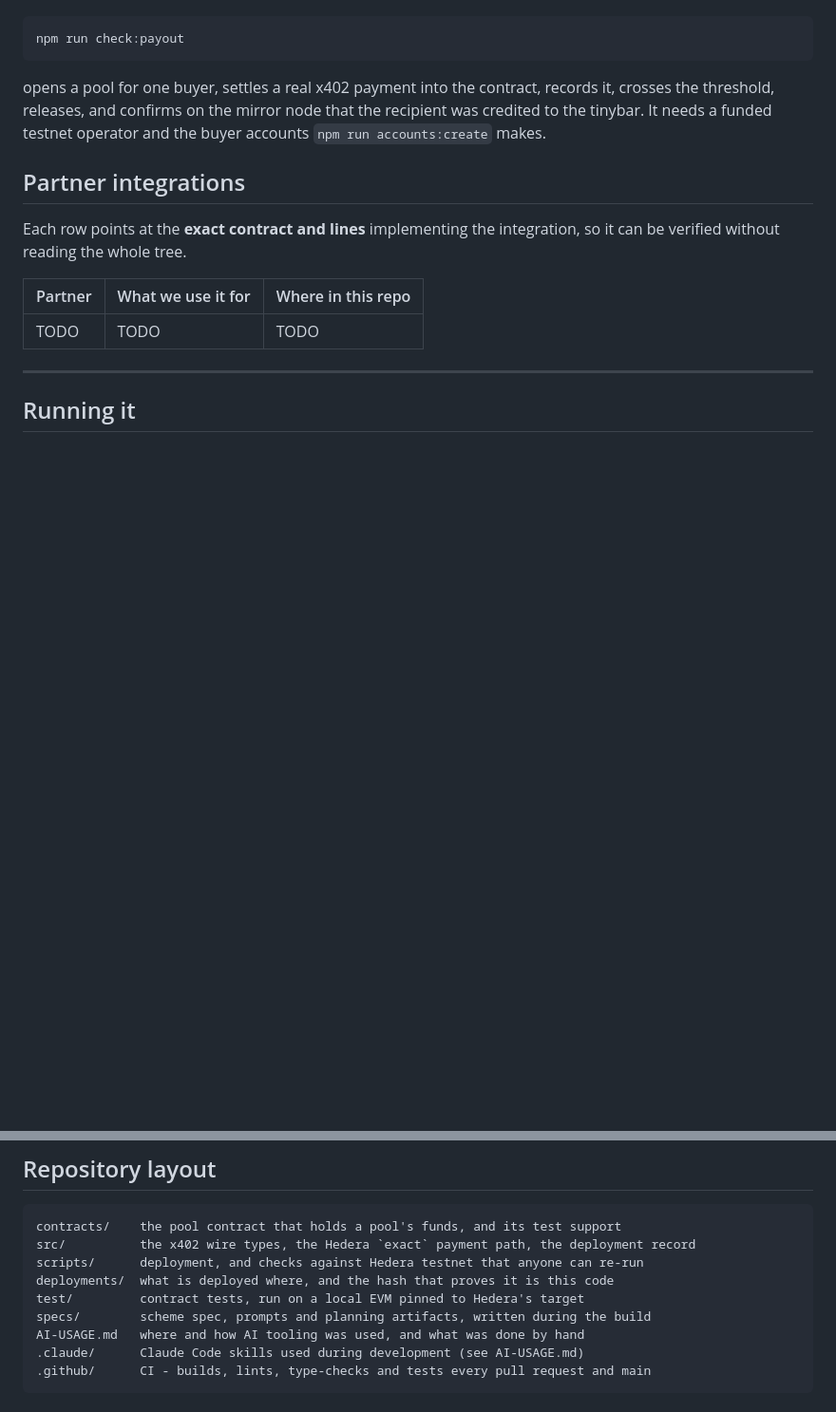
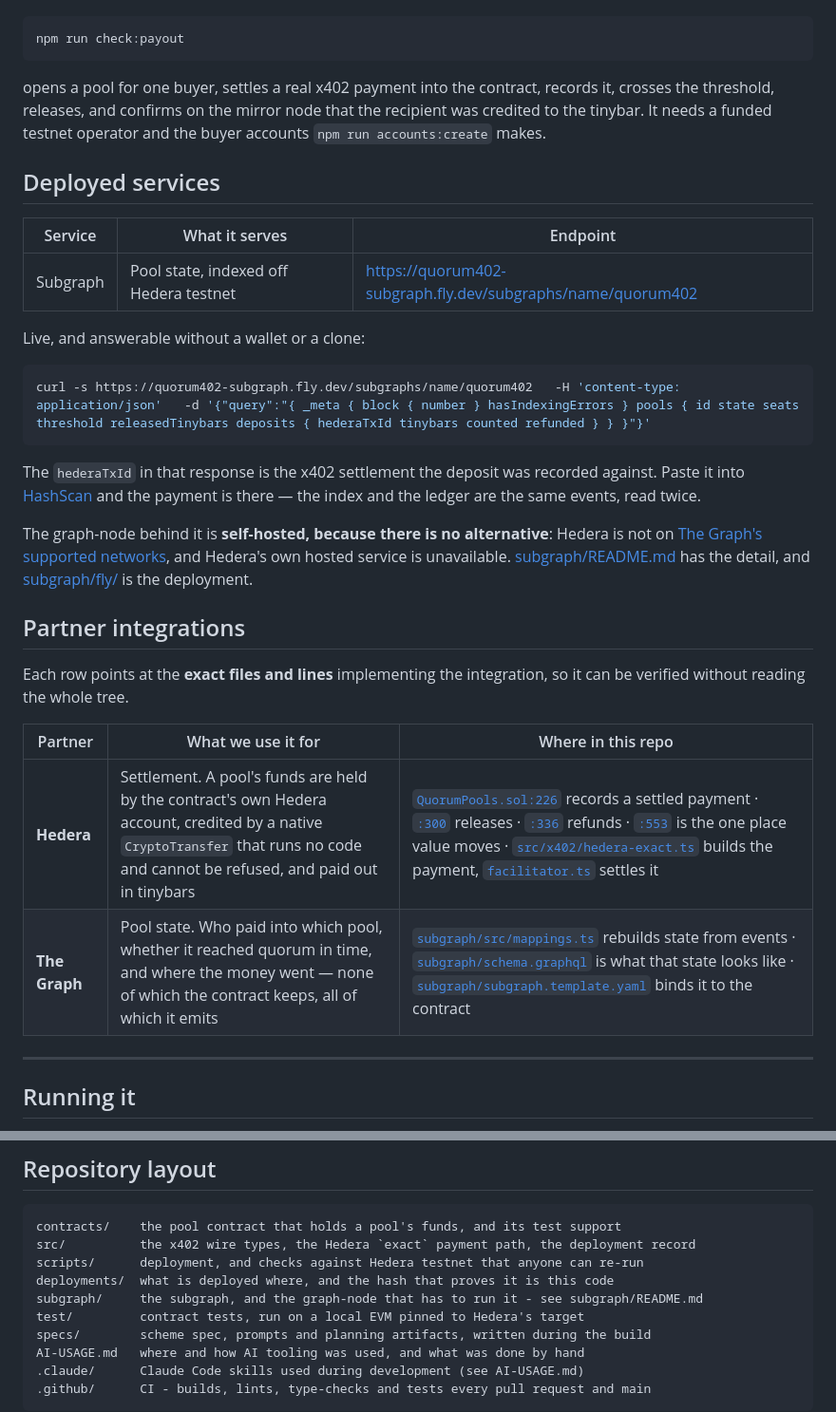
Before and after one commit to lxfoundry/quorum402, a Markdown page: README.md, 2 parts joined by grey strips. Shown at 95% size. GitHub-like rendering; blank space fills up the shorter version.

````diff
--- a/README.md
+++ b/README.md
@@ -102,14 +102,36 @@ crosses the threshold, releases, and confirms on the mirror node that the recipi
 credited to the tinybar. It needs a funded testnet operator and the buyer accounts
 `npm run accounts:create` makes.
 
+## Deployed services
+
+| Service | What it serves | Endpoint |
+|---|---|---|
+| Subgraph | Pool state, indexed off Hedera testnet | <https://quorum402-subgraph.fly.dev/subgraphs/name/quorum402> |
+
+Live, and answerable without a wallet or a clone:
+
+```bash
+curl -s https://quorum402-subgraph.fly.dev/subgraphs/name/quorum402   -H 'content-type: application/json'   -d '{"query":"{ _meta { block { number } hasIndexingErrors } pools { id state seats threshold releasedTinybars deposits { hederaTxId tinybars counted refunded } } }"}'
+```
+
+The `hederaTxId` in that response is the x402 settlement the deposit was recorded against.
+Paste it into [HashScan](https://hashscan.io/testnet) and the payment is there — the index
+and the ledger are the same events, read twice.
+
+The graph-node behind it is **self-hosted, because there is no alternative**: Hedera is not on
+[The Graph's supported networks](https://thegraph.com/docs/en/supported-networks/), and
+Hedera's own hosted service is unavailable. [subgraph/README.md](subgraph/README.md) has the
+detail, and [subgraph/fly/](subgraph/fly/) is the deployment.
+
 ## Partner integrations
 
-Each row points at the **exact contract and lines** implementing the integration, so it can
-be verified without reading the whole tree.
+Each row points at the **exact files and lines** implementing the integration, so it can be
+verified without reading the whole tree.
 
 | Partner | What we use it for | Where in this repo |
 |---|---|---|
-| TODO | TODO | TODO |
+| **Hedera** | Settlement. A pool's funds are held by the contract's own Hedera account, credited by a native `CryptoTransfer` that runs no code and cannot be refused, and paid out in tinybars | [`QuorumPools.sol:226`](contracts/QuorumPools.sol#L226) records a settled payment · [`:300`](contracts/QuorumPools.sol#L300) releases · [`:336`](contracts/QuorumPools.sol#L336) refunds · [`:553`](contracts/QuorumPools.sol#L553) is the one place value moves · [`src/x402/hedera-exact.ts`](src/x402/hedera-exact.ts) builds the payment, [`facilitator.ts`](src/x402/facilitator.ts) settles it |
+| **The Graph** | Pool state. Who paid into which pool, whether it reached quorum in time, and where the money went — none of which the contract keeps, all of which it emits | [`subgraph/src/mappings.ts`](subgraph/src/mappings.ts) rebuilds state from events · [`subgraph/schema.graphql`](subgraph/schema.graphql) is what that state looks like · [`subgraph/subgraph.template.yaml`](subgraph/subgraph.template.yaml) binds it to the contract |
 
 ---
 
@@ -135,6 +157,7 @@ contracts/    the pool contract that holds a pool's funds, and its test support
 src/          the x402 wire types, the Hedera `exact` payment path, the deployment record
 scripts/      deployment, and checks against Hedera testnet that anyone can re-run
 deployments/  what is deployed where, and the hash that proves it is this code
+subgraph/     the subgraph, and the graph-node that has to run it - see subgraph/README.md
 test/         contract tests, run on a local EVM pinned to Hedera's target
 specs/        scheme spec, prompts and planning artifacts, written during the build
 AI-USAGE.md   where and how AI tooling was used, and what was done by hand
````
Also changed, not shown: subgraph/README.md (+42 -0 lines).
